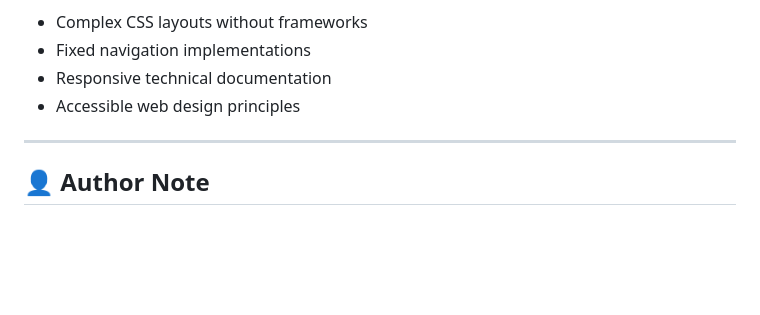
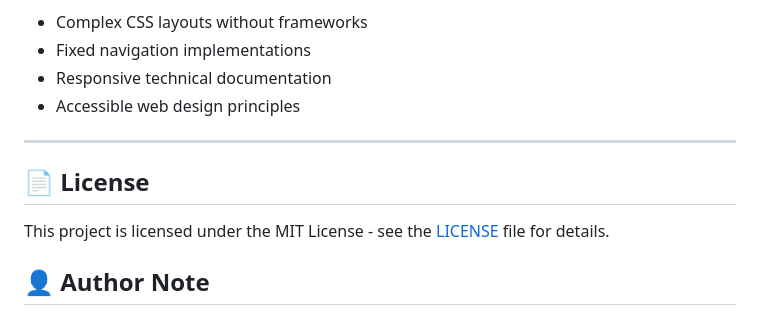
Before and after one commit to Alaa-Younsi/JS-Documentation, a Markdown page: README.md, the part around the change. Rendered like a GitHub page; blank space fills up the shorter version.

```diff
--- a/README.md
+++ b/README.md
@@ -111,6 +111,10 @@ Successfully completed as part of FreeCodeCamp's **Responsive Web Design Certifi
 
 ---
 
+## 📄 License
+
+This project is licensed under the MIT License - see the [LICENSE](LICENSE) file for details.
+
 ## 👤 Author Note
 
 **Alaa Younsi**
```
